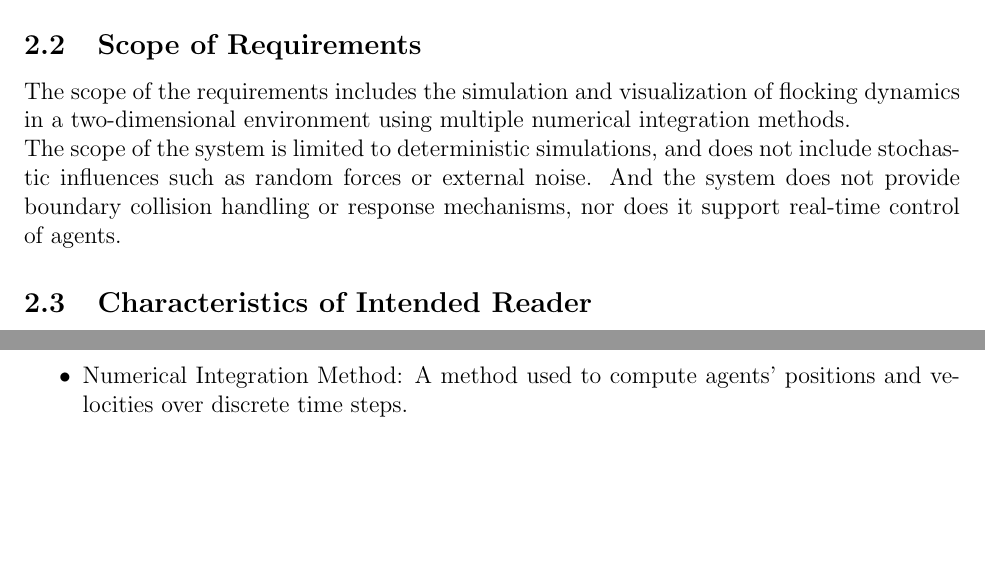
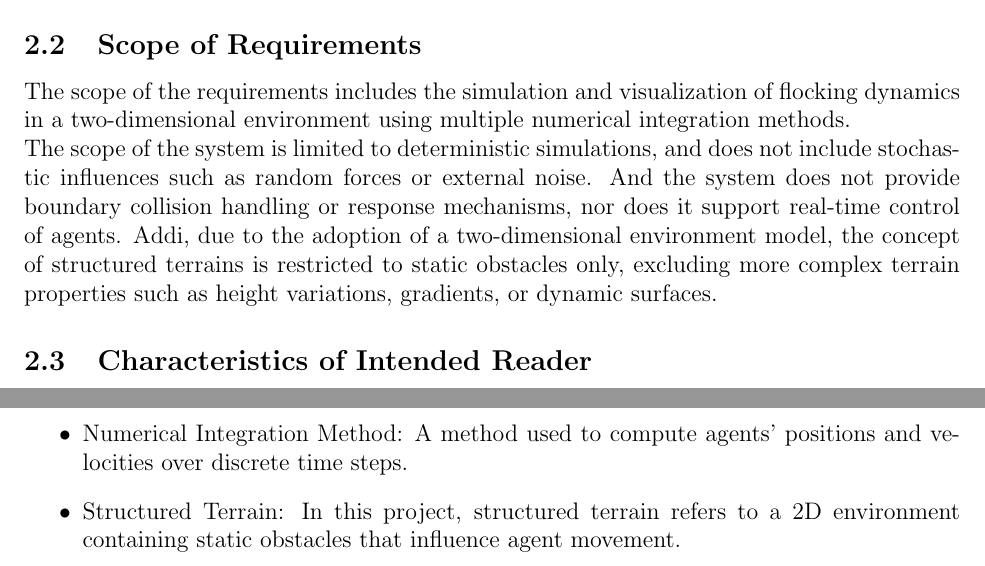
Before and after one commit to Mei0725/FlockingSimulator, a LaTeX document (docs/SRS/SRS.tex): two parts of pages 7 and 9 of 30, joined at a grey line, cut so that both start at the same text, the shorter picture padded with empty space. Compiled offline with pdfLaTeX; a LaTeX package or settings file that is missing is left out.

Commit message:
fix issue #10, specify structured terrain in scope and terminology.

```diff
--- a/docs/SRS/SRS.tex
+++ b/docs/SRS/SRS.tex
@@ -292,7 +292,10 @@ integration methods.
 The scope of the system is limited to deterministic simulations, and does not
 include stochastic influences such as random forces or external noise. And the
 system does not provide boundary collision handling or response mechanisms, nor
-does it support real-time control of agents.
+does it support real-time control of agents. Addi, due to the adoption of a
+two-dimensional environment model, the concept of structured terrains is
+restricted to static obstacles only, excluding more complex terrain properties
+such as height variations, gradients, or dynamic surfaces.
 
 \subsection{Characteristics of Intended Reader} \label{sec_IntendedReader}
 
@@ -386,6 +389,8 @@ easier to correctly understand the requirements:
 motion rules.
 \item Numerical Integration Method: A method used to compute agents' positions
 and velocities over discrete time steps.
+\item Structured Terrain: In this project, structured terrain refers to a 2D
+environment containing static obstacles that influence agent movement.
 
 \end{itemize}
 
```
